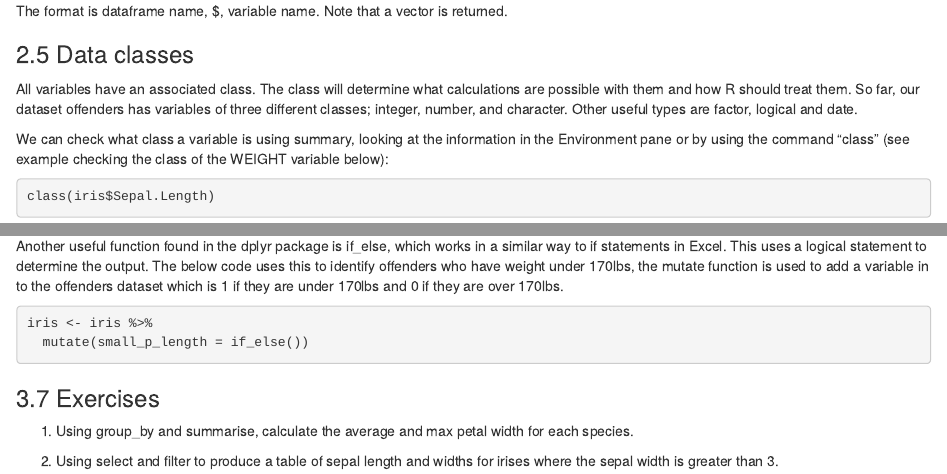
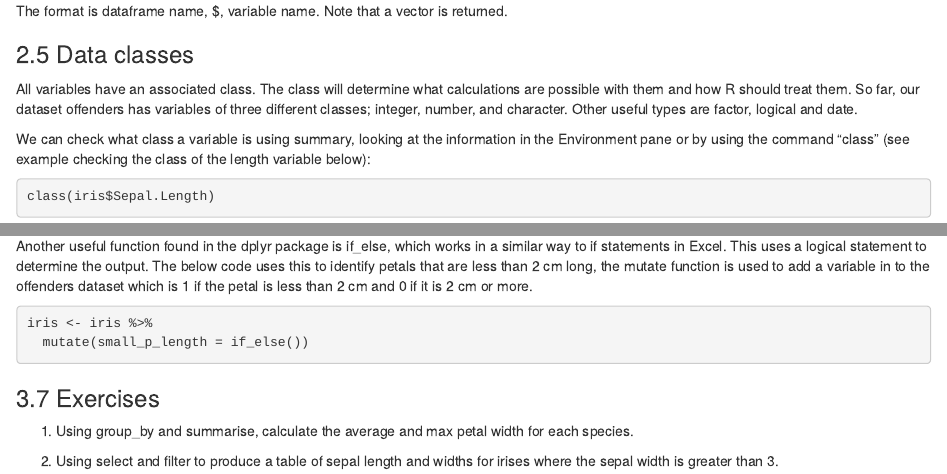
Before and after one commit to ScotGovAnalysis/intro_to_r, an R Markdown document (session1/intro_to_r_training_incomplete.Rmd): the page in a window 1100 px wide, from 5310 px down, and a second part further down, joined at a grey line. Rendered offline with R 4.5, knitr and Pandoc, with nearby package versions.

Commit message:
making intro_to_r_training_incomplete.rmd consistent with complete version

```diff
--- a/session1/intro_to_r_training_incomplete.Rmd
+++ b/session1/intro_to_r_training_incomplete.Rmd
@@ -514,7 +514,7 @@ All variables have an associated class. The class will determine what calculatio
 
 
 
-We can check what class a variable is using summary, looking at the information in the Environment pane or by using the command "class" (see example checking the class of the WEIGHT variable below):
+We can check what class a variable is using summary, looking at the information in the Environment pane or by using the command "class" (see example checking the class of the length variable below):
 
 
 
@@ -885,7 +885,7 @@ You can download the 'Data Transformation Cheat Sheet' (and other cheatsheets) a
 
 
 
-Another useful function found in the dplyr package is if_else, which works in a similar way to if statements in Excel. This uses a logical statement to determine the output. The below code uses this to identify offenders who have weight under 170lbs, the mutate function is used to add a variable in to the offenders dataset which is 1 if they are under 170lbs and 0 if they are over 170lbs.
+Another useful function found in the dplyr package is if_else, which works in a similar way to if statements in Excel. This uses a logical statement to determine the output. The below code uses this to identify petals that are less than 2 cm long, the mutate function is used to add a variable in to the offenders dataset which is 1 if the petal is less than 2 cm and 0 if it is 2 cm or more.
 
 
 
```
Also changed, not shown: session1/intro_to_r_training_incomplete.Rmd (2 more changed lines).
